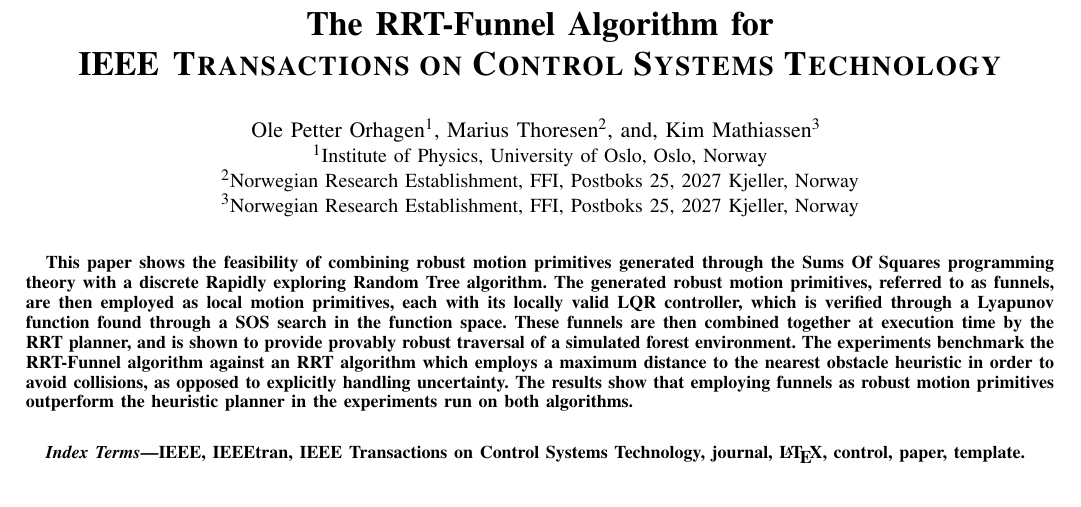
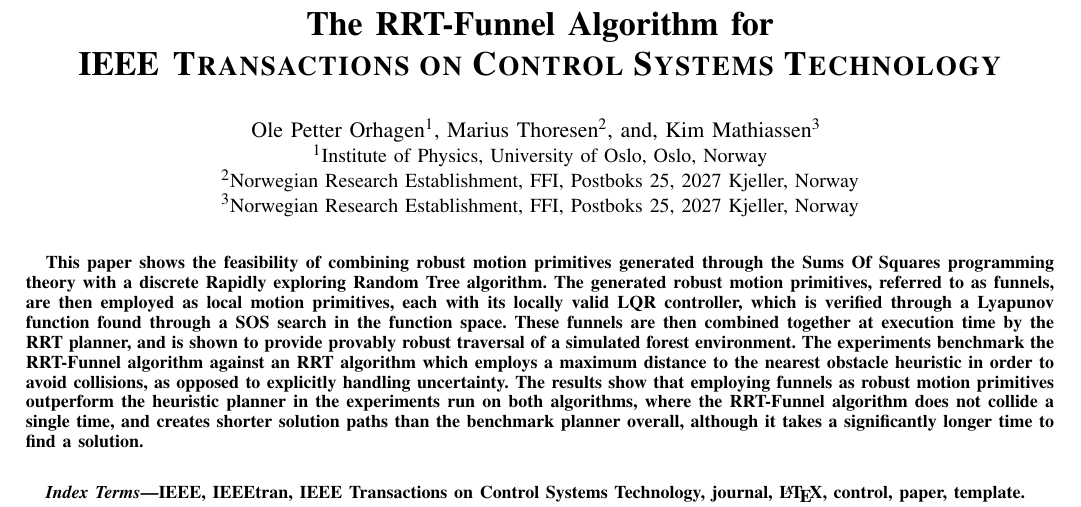
Before and after one commit to oleorhagen/article, a LaTeX paper (rrtfunnel-transmag.tex): part of page 1 of 8, cut so that both start at the same text. Compiled offline with pdfLaTeX.

Commit message:
Add more results to the abstract
Signed-off-by: Ole Petter <ole.orhagen@northern.tech>

```diff
--- a/rrtfunnel-transmag.tex
+++ b/rrtfunnel-transmag.tex
@@ -550,7 +550,9 @@
   heuristic in order to avoid collisions, as opposed to explicitly handling
   uncertainty. The results show that employing funnels as robust motion
   primitives outperform the heuristic planner in the experiments run on both
-  algorithms.
+  algorithms, where the \rrtfunnel{} algorithm does not collide a single time,
+  and creates shorter solution paths than the benchmark planner overall,
+  although it takes a significantly longer time to find a solution.
 \end{abstract}
 
 % Note that keywords are not normally used for peerreview papers.
```
